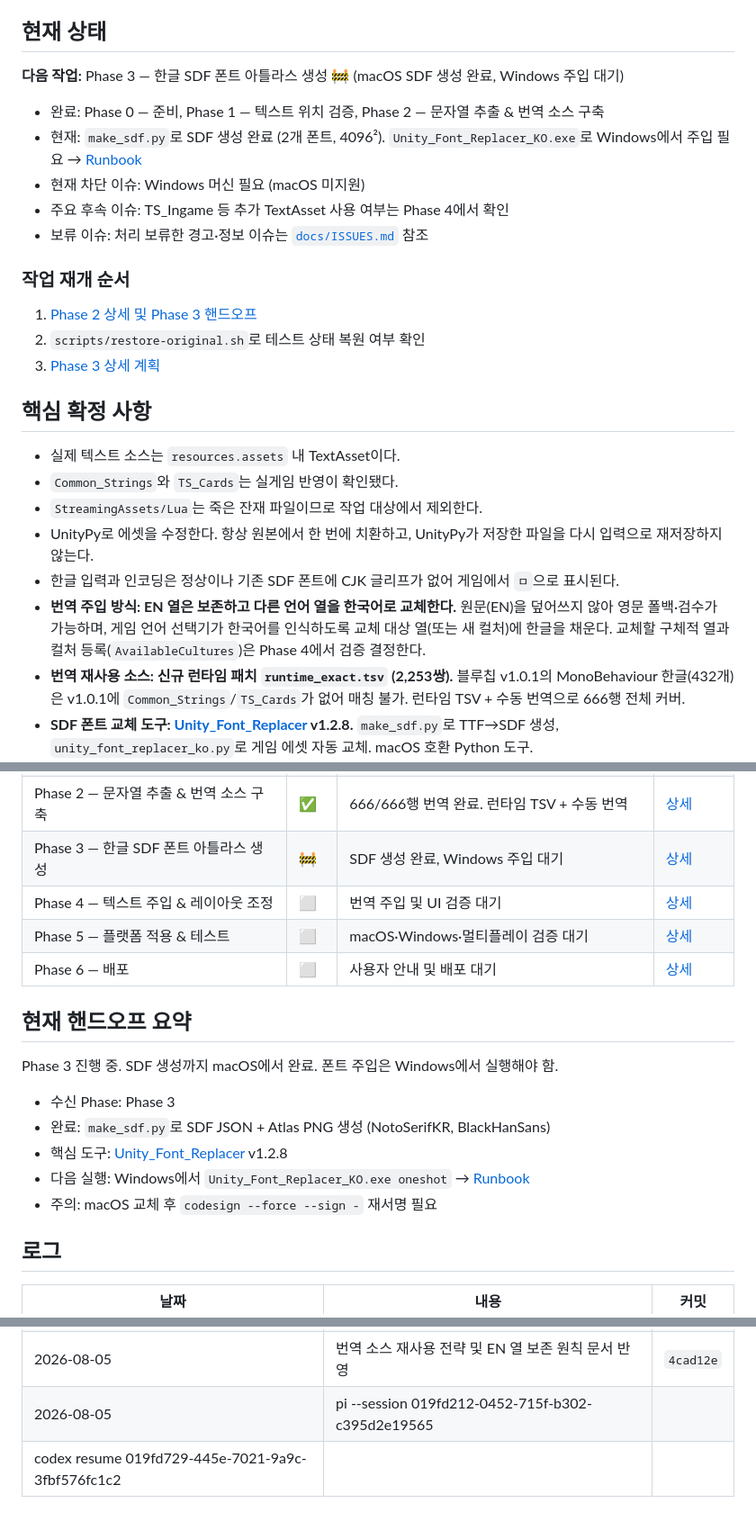
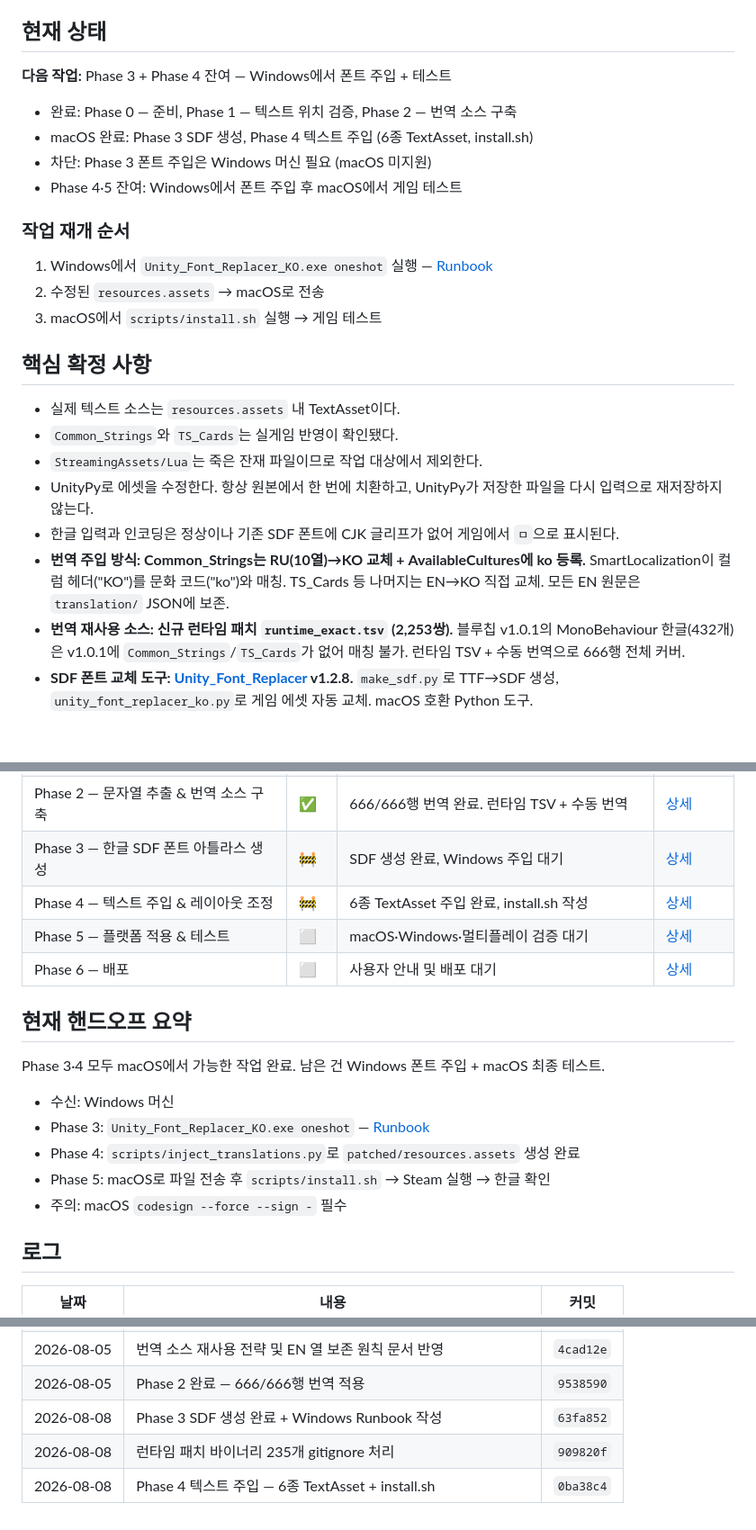
Before and after one commit to oliverne/twilight-struggle-kr-patch, a Markdown page: docs/PROGRESS.md, 3 parts joined by grey strips. Shown at 90% size. Drawn GitHub-style; blank space fills up the shorter version.

Commit message:
docs: PROGRESS.md Phase 3·4 현황 반영, 로그 갱신

```diff
--- a/docs/PROGRESS.md
+++ b/docs/PROGRESS.md
@@ -6,19 +6,18 @@
 
 ## 현재 상태
 
-**다음 작업:** Phase 3 — 한글 SDF 폰트 아틀라스 생성 🚧 (macOS SDF 생성 완료, Windows 주입 대기)
+**다음 작업:** Phase 3 + Phase 4 잔여 — Windows에서 폰트 주입 + 테스트
 
-- 완료: Phase 0 — 준비, Phase 1 — 텍스트 위치 검증, Phase 2 — 문자열 추출 & 번역 소스 구축
-- 현재: `make_sdf.py`로 SDF 생성 완료 (2개 폰트, 4096²). `Unity_Font_Replacer_KO.exe`로 Windows에서 주입 필요 → [Runbook](runbooks/phase-3-windows-font-injection.md)
-- 현재 차단 이슈: Windows 머신 필요 (macOS 미지원)
-- 주요 후속 이슈: TS_Ingame 등 추가 TextAsset 사용 여부는 Phase 4에서 확인
-- 보류 이슈: 처리 보류한 경고·정보 이슈는 [`docs/ISSUES.md`](ISSUES.md) 참조
+- 완료: Phase 0 — 준비, Phase 1 — 텍스트 위치 검증, Phase 2 — 번역 소스 구축
+- macOS 완료: Phase 3 SDF 생성, Phase 4 텍스트 주입 (6종 TextAsset, install.sh)
+- 차단: Phase 3 폰트 주입은 Windows 머신 필요 (macOS 미지원)
+- Phase 4·5 잔여: Windows에서 폰트 주입 후 macOS에서 게임 테스트
 
 ### 작업 재개 순서
 
-1. [Phase 2 상세 및 Phase 3 핸드오프](phases/phase-2-translation-source.md#다음-phase로-핸드오프)
-2. `scripts/restore-original.sh`로 테스트 상태 복원 여부 확인
-3. [Phase 3 상세 계획](phases/phase-3-sdf-font.md)
+1. Windows에서 `Unity_Font_Replacer_KO.exe oneshot` 실행 — [Runbook](runbooks/phase-3-windows-font-injection.md)
+2. 수정된 `resources.assets` → macOS로 전송
+3. macOS에서 `scripts/install.sh` 실행 → 게임 테스트
 
 ## 핵심 확정 사항
 
@@ -27,7 +26,7 @@
 - `StreamingAssets/Lua`는 죽은 잔재 파일이므로 작업 대상에서 제외한다.
 - UnityPy로 에셋을 수정한다. 항상 원본에서 한 번에 치환하고, UnityPy가 저장한 파일을 다시 입력으로 재저장하지 않는다.
 - 한글 입력과 인코딩은 정상이나 기존 SDF 폰트에 CJK 글리프가 없어 게임에서 `ㅁ`으로 표시된다.
-- **번역 주입 방식: EN 열은 보존하고 다른 언어 열을 한국어로 교체한다.** 원문(EN)을 덮어쓰지 않아 영문 폴백·검수가 가능하며, 게임 언어 선택기가 한국어를 인식하도록 교체 대상 열(또는 새 컬처)에 한글을 채운다. 교체할 구체적 열과 컬처 등록(`AvailableCultures`)은 Phase 4에서 검증 결정한다.
+- **번역 주입 방식: Common_Strings는 RU(10열)→KO 교체 + AvailableCultures에 ko 등록.** SmartLocalization이 컬럼 헤더("KO")를 문화 코드("ko")와 매칭. TS_Cards 등 나머지는 EN→KO 직접 교체. 모든 EN 원문은 `translation/` JSON에 보존.
 - **번역 재사용 소스: 신규 런타임 패치 `runtime_exact.tsv` (2,253쌍).** 블루칩 v1.0.1의 MonoBehaviour 한글(432개)은 v1.0.1에 `Common_Strings`/`TS_Cards`가 없어 매칭 불가. 런타임 TSV + 수동 번역으로 666행 전체 커버.
 - **SDF 폰트 교체 도구: [Unity_Font_Replacer](https://github.com/snowyegret23/Unity_Font_Replacer) v1.2.8.** `make_sdf.py`로 TTF→SDF 생성, `unity_font_replacer_ko.py`로 게임 에셋 자동 교체. macOS 호환 Python 도구.
 
@@ -39,19 +38,19 @@
 | Phase 1 — 텍스트 위치 검증             | ✅   | `resources.assets`가 실제 텍스트 소스임을 확인 | [상세](phases/phase-1-source-validation.md)  |
 | Phase 2 — 문자열 추출 & 번역 소스 구축 | ✅   | 666/666행 번역 완료. 런타임 TSV + 수동 번역     | [상세](phases/phase-2-translation-source.md) |
 | Phase 3 — 한글 SDF 폰트 아틀라스 생성  | 🚧   | SDF 생성 완료, Windows 주입 대기          | [상세](phases/phase-3-sdf-font.md)           |
-| Phase 4 — 텍스트 주입 & 레이아웃 조정  | ⬜   | 번역 주입 및 UI 검증 대기                      | [상세](phases/phase-4-injection-layout.md)   |
+| Phase 4 — 텍스트 주입 & 레이아웃 조정  | 🚧   | 6종 TextAsset 주입 완료, install.sh 작성   | [상세](phases/phase-4-injection-layout.md)   |
 | Phase 5 — 플랫폼 적용 & 테스트         | ⬜   | macOS·Windows·멀티플레이 검증 대기             | [상세](phases/phase-5-platform-test.md)      |
 | Phase 6 — 배포                         | ⬜   | 사용자 안내 및 배포 대기                       | [상세](phases/phase-6-release.md)            |
 
 ## 현재 핸드오프 요약
 
-Phase 3 진행 중. SDF 생성까지 macOS에서 완료. 폰트 주입은 Windows에서 실행해야 함.
+Phase 3·4 모두 macOS에서 가능한 작업 완료. 남은 건 Windows 폰트 주입 + macOS 최종 테스트.
 
-- 수신 Phase: Phase 3
-- 완료: `make_sdf.py`로 SDF JSON + Atlas PNG 생성 (NotoSerifKR, BlackHanSans)
-- 핵심 도구: [Unity_Font_Replacer](https://github.com/snowyegret23/Unity_Font_Replacer) v1.2.8
-- 다음 실행: Windows에서 `Unity_Font_Replacer_KO.exe oneshot` → [Runbook](docs/runbooks/phase-3-windows-font-injection.md)
-- 주의: macOS 교체 후 `codesign --force --sign -` 재서명 필요
+- 수신: Windows 머신
+- Phase 3: `Unity_Font_Replacer_KO.exe oneshot` — [Runbook](docs/runbooks/phase-3-windows-font-injection.md)
+- Phase 4: `scripts/inject_translations.py`로 `patched/resources.assets` 생성 완료
+- Phase 5: macOS로 파일 전송 후 `scripts/install.sh` → Steam 실행 → 한글 확인
+- 주의: macOS `codesign --force --sign -` 필수
 
 ## 로그
 
@@ -72,5 +71,7 @@ Phase 3 진행 중. SDF 생성까지 macOS에서 완료. 폰트 주입은 Window
 | 2026-08-05                                        | .NET 빌드 산출물 추적 제거, UnityPy 버전 pin, .gitignore 보강    | `chore`   |
 | 2026-08-05                                        | asset-tool 문서화, Phase 2 번역 소스 키/셀 구조 설계             | `50feea1` |
 | 2026-08-05                                        | 번역 소스 재사용 전략 및 EN 열 보존 원칙 문서 반영               | `4cad12e` |
-| 2026-08-05                                        | pi --session 019fd212-0452-715f-b302-c395d2e19565                |           |
-| codex resume 019fd729-445e-7021-9a9c-3fbf576fc1c2 |
+| 2026-08-05                                        | Phase 2 완료 — 666/666행 번역 적용                                | `9538590` |
+| 2026-08-08                                        | Phase 3 SDF 생성 완료 + Windows Runbook 작성                      | `63fa852` |
+| 2026-08-08                                        | 런타임 패치 바이너리 235개 gitignore 처리                          | `909820f` |
+| 2026-08-08                                        | Phase 4 텍스트 주입 — 6종 TextAsset + install.sh                  | `0ba38c4` |
```
